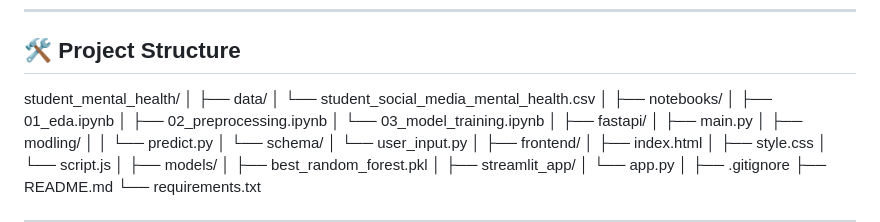
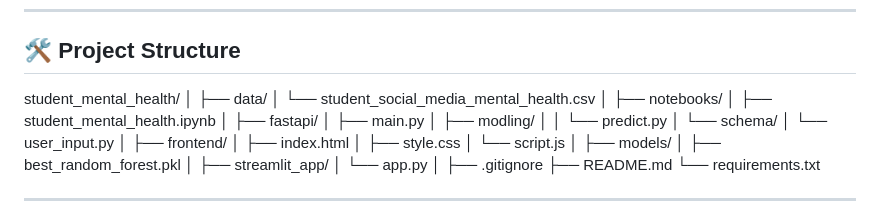
Before and after one commit to majidalimajid561/student_mental_health, a Markdown page: readme.md, the part around the change. Drawn GitHub-style.

Commit message:
Initial commit: Student Mental Health Prediction

```diff
--- a/readme.md
+++ b/readme.md
@@ -134,9 +134,7 @@ student_mental_health/
 │   └── student_social_media_mental_health.csv
 │
 ├── notebooks/
-│   ├── 01_eda.ipynb
-│   ├── 02_preprocessing.ipynb
-│   └── 03_model_training.ipynb
+│   ├── student_mental_health.ipynb
 │
 ├── fastapi/
 │   ├── main.py
```
